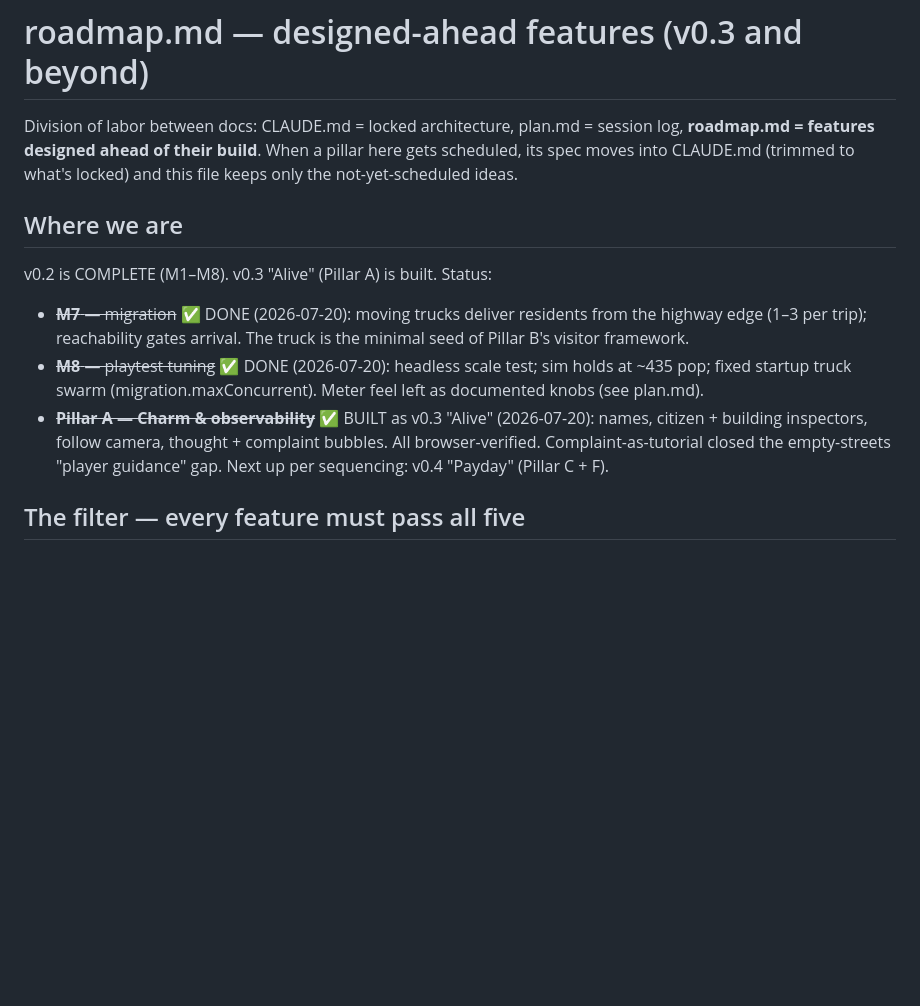
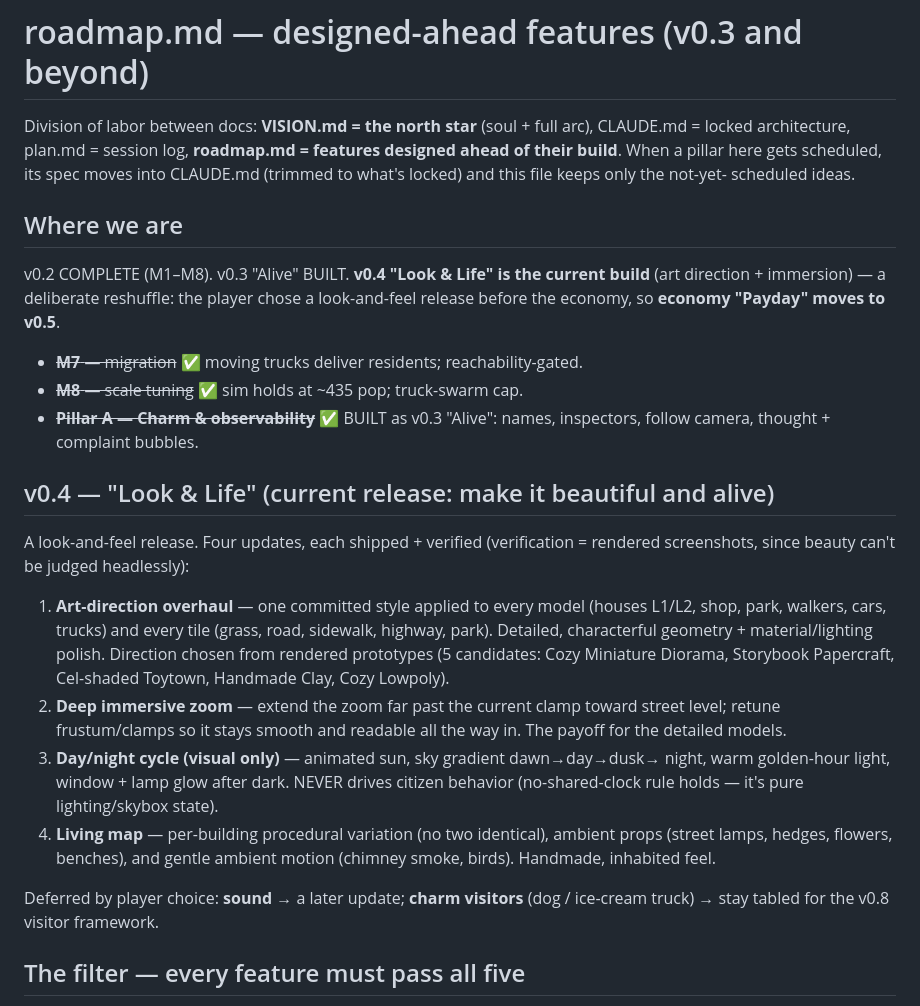
Before and after one commit to 12code4/iso-city-builder, a Markdown page: roadmap.md, the part around the change. Rendered like a GitHub page; blank space fills up the shorter version.

```diff
--- a/roadmap.md
+++ b/roadmap.md
@@ -1,23 +1,43 @@
 # roadmap.md — designed-ahead features (v0.3 and beyond)
 
-Division of labor between docs: CLAUDE.md = locked architecture, plan.md =
-session log, **roadmap.md = features designed ahead of their build**. When a
-pillar here gets scheduled, its spec moves into CLAUDE.md (trimmed to what's
-locked) and this file keeps only the not-yet-scheduled ideas.
+Division of labor between docs: **VISION.md = the north star** (soul + full arc),
+CLAUDE.md = locked architecture, plan.md = session log, **roadmap.md = features
+designed ahead of their build**. When a pillar here gets scheduled, its spec moves
+into CLAUDE.md (trimmed to what's locked) and this file keeps only the not-yet-
+scheduled ideas.
 
 ## Where we are
 
-v0.2 is COMPLETE (M1–M8). v0.3 "Alive" (Pillar A) is built. Status:
-- ~~**M7** — migration~~ ✅ DONE (2026-07-20): moving trucks deliver residents
-  from the highway edge (1–3 per trip); reachability gates arrival. The truck
-  is the minimal seed of Pillar B's visitor framework.
-- ~~**M8** — playtest tuning~~ ✅ DONE (2026-07-20): headless scale test; sim
-  holds at ~435 pop; fixed startup truck swarm (migration.maxConcurrent). Meter
-  feel left as documented knobs (see plan.md).
-- ~~**Pillar A — Charm & observability**~~ ✅ BUILT as v0.3 "Alive" (2026-07-20):
-  names, citizen + building inspectors, follow camera, thought + complaint
-  bubbles. All browser-verified. Complaint-as-tutorial closed the empty-streets
-  "player guidance" gap. Next up per sequencing: v0.4 "Payday" (Pillar C + F).
+v0.2 COMPLETE (M1–M8). v0.3 "Alive" BUILT. **v0.4 "Look & Life" is the current
+build** (art direction + immersion) — a deliberate reshuffle: the player chose a
+look-and-feel release before the economy, so **economy "Payday" moves to v0.5**.
+- ~~**M7** — migration~~ ✅ moving trucks deliver residents; reachability-gated.
+- ~~**M8** — scale tuning~~ ✅ sim holds at ~435 pop; truck-swarm cap.
+- ~~**Pillar A — Charm & observability**~~ ✅ BUILT as v0.3 "Alive": names,
+  inspectors, follow camera, thought + complaint bubbles.
+
+## v0.4 — "Look & Life" (current release: make it beautiful and alive)
+
+A look-and-feel release. Four updates, each shipped + verified (verification =
+rendered screenshots, since beauty can't be judged headlessly):
+
+1. **Art-direction overhaul** — one committed style applied to every model
+   (houses L1/L2, shop, park, walkers, cars, trucks) and every tile (grass, road,
+   sidewalk, highway, park). Detailed, characterful geometry + material/lighting
+   polish. Direction chosen from rendered prototypes (5 candidates: Cozy Miniature
+   Diorama, Storybook Papercraft, Cel-shaded Toytown, Handmade Clay, Cozy Lowpoly).
+2. **Deep immersive zoom** — extend the zoom far past the current clamp toward
+   street level; retune frustum/clamps so it stays smooth and readable all the way
+   in. The payoff for the detailed models.
+3. **Day/night cycle (visual only)** — animated sun, sky gradient dawn→day→dusk→
+   night, warm golden-hour light, window + lamp glow after dark. NEVER drives
+   citizen behavior (no-shared-clock rule holds — it's pure lighting/skybox state).
+4. **Living map** — per-building procedural variation (no two identical), ambient
+   props (street lamps, hedges, flowers, benches), and gentle ambient motion
+   (chimney smoke, birds). Handmade, inhabited feel.
+
+Deferred by player choice: **sound** → a later update; **charm visitors** (dog /
+ice-cream truck) → stay tabled for the v0.8 visitor framework.
 
 ## The filter — every feature must pass all five
 
```
Also changed, not shown: CLAUDE.md (+21 -3 lines), VISION.md (added, +134 -0 lines).
